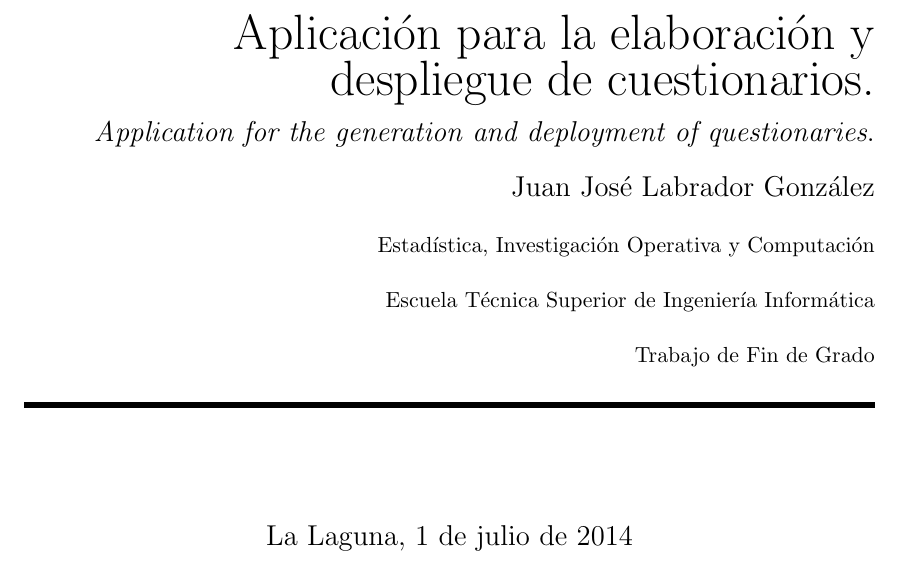
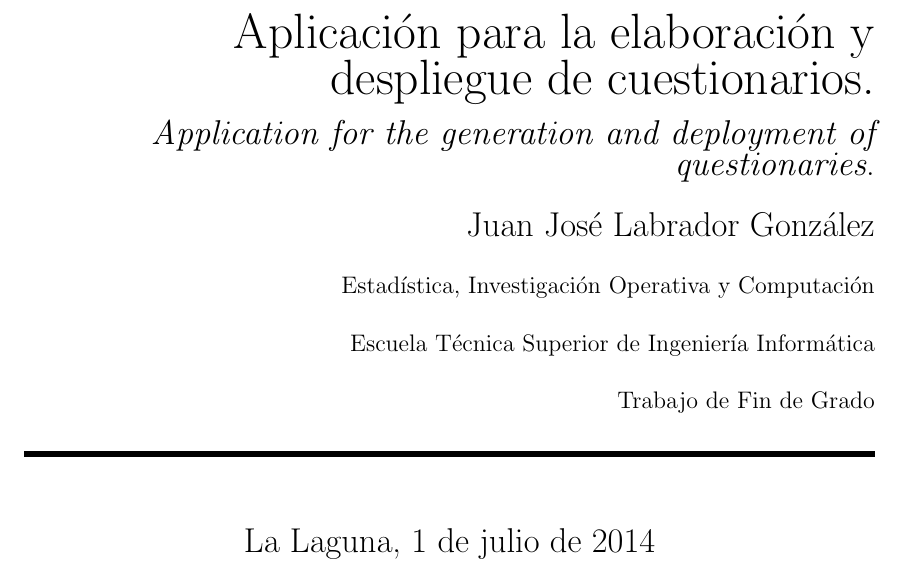
Before and after one commit to jjlabrador/TFG-SyTW, a LaTeX document (memoria/memtfg.tex): part of page 1 of 39 before the commit and part of page 1 of 41 after it, cut so that both start at the same text. Compiled offline with pdfLaTeX; the source files are stored in an older character set and shown here as Unicode.

Commit message:
12 points

```diff
--- a/memoria/memtfg.tex
+++ b/memoria/memtfg.tex
@@ -1,4 +1,4 @@
-\documentclass[spanish,a4paper,11pt,twoside]{report}
+\documentclass[spanish,a4paper,12pt,twoside]{report}
 
 %%%%%%%%%%%%%%%%%%%%%%%%%%%%%%%%%%%%%%%%%%%%%%%%%%%%%%%%%%%%%%%%%%%%%%%%%%%%%%%
 \usepackage[dvips]{graphicx}
```
Also changed, not shown: memoria/memtfg.pdf, memoria/memtfg.ps.
